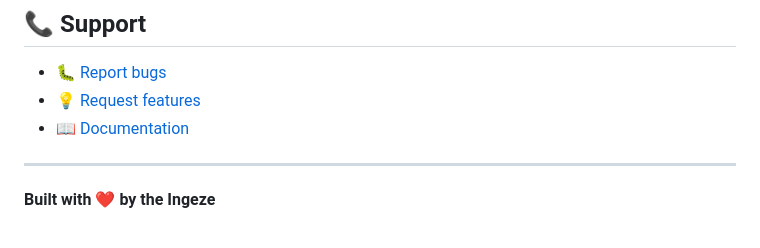
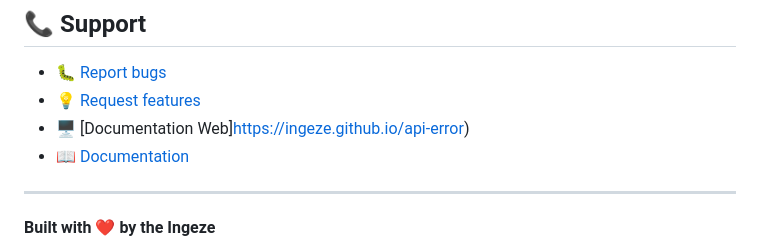
Before and after one commit to ingEze/api-error, a Markdown page: README.MD, the part around the change. Drawn GitHub-style.

```diff
--- a/README.MD
+++ b/README.MD
@@ -335,6 +335,7 @@ Contributions are welcome! Please feel free to submit a Pull Request.
 
 - 🐛 [Report bugs](https://github.com/ingeze/api-error/issues)
 - 💡 [Request features](https://github.com/ingeze/api-error/issues)
+- 🖥 [Documentation Web]https://ingeze.github.io/api-error)
 - 📖 [Documentation](https://github.com/ingeze/api-error#readme)
 
 ---
```
